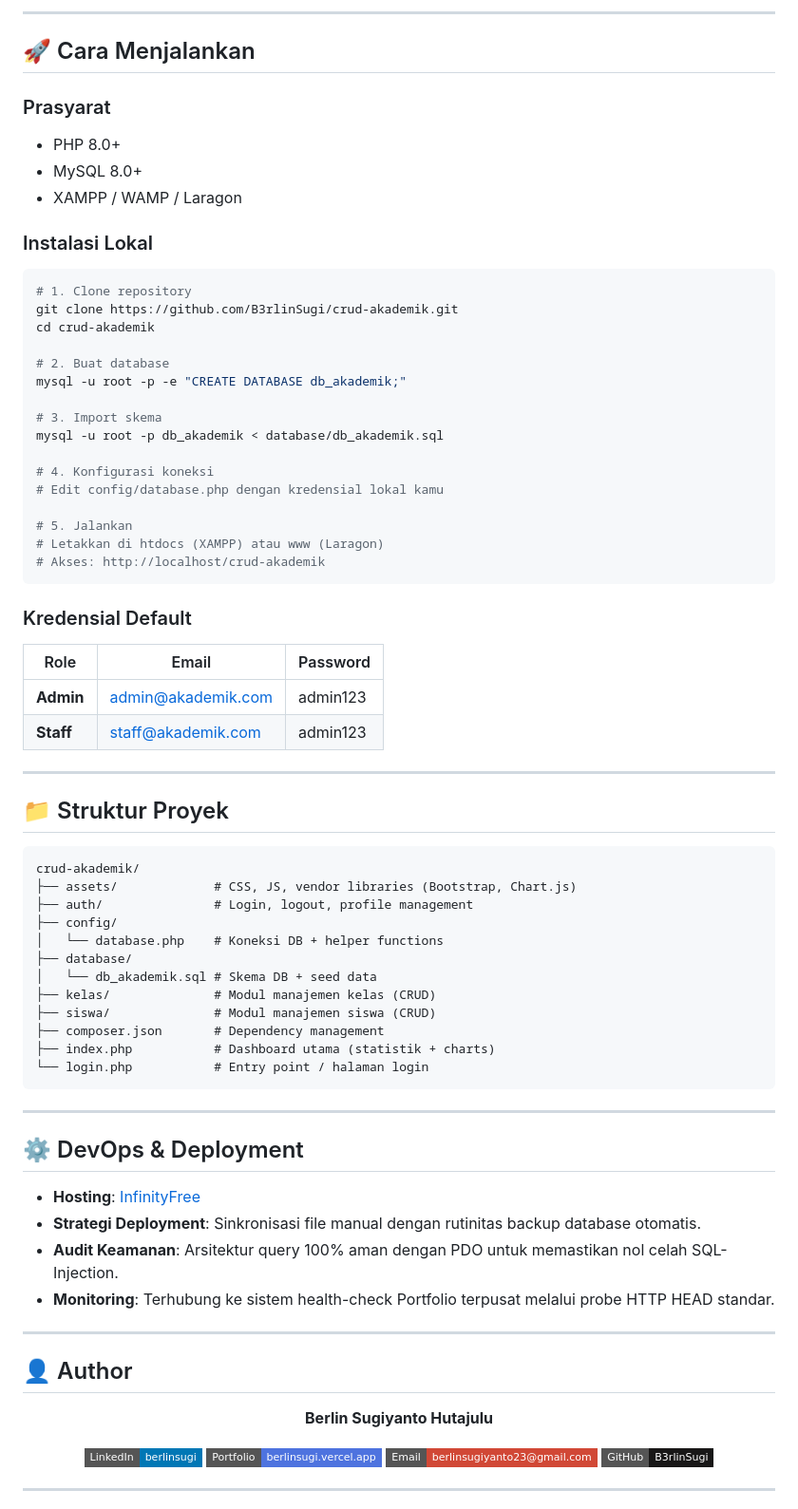
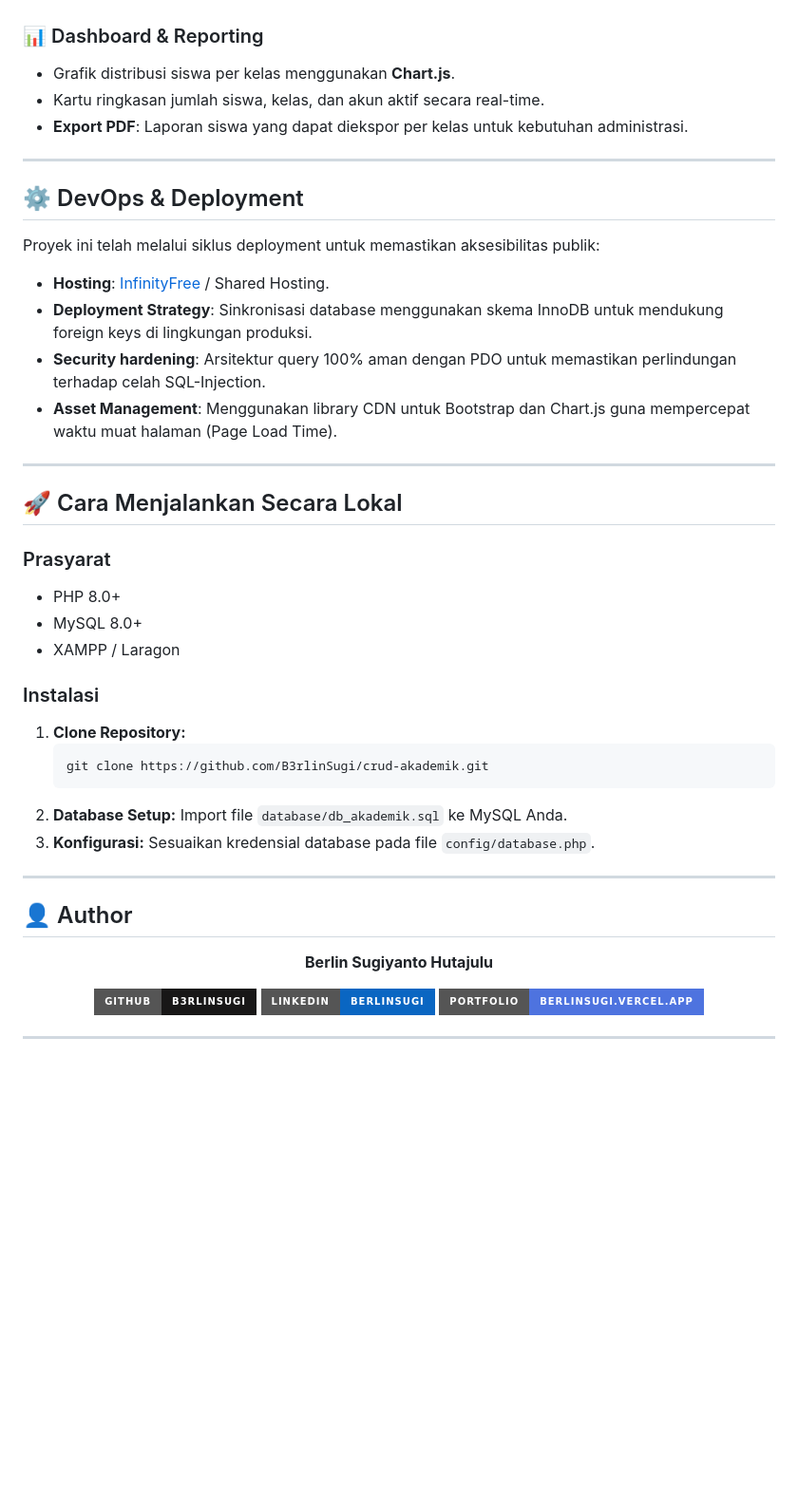
Before and after one commit to B3rlinSugi/crud-akademik, a Markdown page: README.md, the part around one of its changes. Shown at 95% size. Rendered like a GitHub page; badges without logos; blank space fills up the shorter version.

Commit message:
docs: standardize project documentation

````diff
--- a/README.md
+++ b/README.md
@@ -143,67 +44,37 @@ kelas (1) ──────< siswa (N)
----
-
-## 🚀 Cara Menjalankan
-
-### Prasyarat
-- PHP 8.0+
-- MySQL 8.0+
-- XAMPP / WAMP / Laragon
-
-### Instalasi Lokal
-
-```bash
-# 1. Clone repository
-git clone https://github.com/B3rlinSugi/crud-akademik.git
-cd crud-akademik
-
-# 2. Buat database
-mysql -u root -p -e "CREATE DATABASE db_akademik;"
-
-# 3. Import skema
-mysql -u root -p db_akademik < database/db_akademik.sql
-
-# 4. Konfigurasi koneksi
-# Edit config/database.php dengan kredensial lokal kamu
-
-# 5. Jalankan
-# Letakkan di htdocs (XAMPP) atau www (Laragon)
-# Akses: http://localhost/crud-akademik
-```
-
-### Kredensial Default
-
-| Role | Email | Password |
-|---|---|---|
-| **Admin** | admin@akademik.com | admin123 |
-| **Staff** | staff@akademik.com | admin123 |
-
----
-
-## 📁 Struktur Proyek
-
-```
-crud-akademik/
-├── assets/             # CSS, JS, vendor libraries (Bootstrap, Chart.js)
-├── auth/               # Login, logout, profile management
-├── config/
-│   └── database.php    # Koneksi DB + helper functions
-├── database/
-│   └── db_akademik.sql # Skema DB + seed data
-├── kelas/              # Modul manajemen kelas (CRUD)
-├── siswa/              # Modul manajemen siswa (CRUD)
-├── composer.json       # Dependency management
-├── index.php           # Dashboard utama (statistik + charts)
-└── login.php           # Entry point / halaman login
-```
+### 📊 Dashboard & Reporting
+- Grafik distribusi siswa per kelas menggunakan **Chart.js**.
+- Kartu ringkasan jumlah siswa, kelas, dan akun aktif secara real-time.
+- **Export PDF**: Laporan siswa yang dapat diekspor per kelas untuk kebutuhan administrasi.
 
 ---
 
 ## ⚙️ DevOps & Deployment
 
-- **Hosting**: [InfinityFree](https://infinityfree.net)
-- **Strategi Deployment**: Sinkronisasi file manual dengan rutinitas backup database otomatis.
-- **Audit Keamanan**: Arsitektur query 100% aman dengan PDO untuk memastikan nol celah SQL-Injection.
-- **Monitoring**: Terhubung ke sistem health-check Portfolio terpusat melalui probe HTTP HEAD standar.
+Proyek ini telah melalui siklus deployment untuk memastikan aksesibilitas publik:
+
+- **Hosting**: [InfinityFree](https://infinityfree.net) / Shared Hosting.
+- **Deployment Strategy**: Sinkronisasi database menggunakan skema InnoDB untuk mendukung foreign keys di lingkungan produksi.
+- **Security hardening**: Arsitektur query 100% aman dengan PDO untuk memastikan perlindungan terhadap celah SQL-Injection.
+- **Asset Management**: Menggunakan library CDN untuk Bootstrap dan Chart.js guna mempercepat waktu muat halaman (Page Load Time).
+
+---
+
+## 🚀 Cara Menjalankan Secara Lokal
+
+### Prasyarat
+- PHP 8.0+
+- MySQL 8.0+
+- XAMPP / Laragon
+
+### Instalasi
+1. **Clone Repository:**
+   ```bash
+   git clone https://github.com/B3rlinSugi/crud-akademik.git
+   ```
+2. **Database Setup:**
+   Import file `database/db_akademik.sql` ke MySQL Anda.
+3. **Konfigurasi:**
+   Sesuaikan kredensial database pada file `config/database.php`.
 
 ---
 
@@ -213,10 +84,9 @@ crud-akademik/
 
 **Berlin Sugiyanto Hutajulu**
 
-[![LinkedIn](https://img.shields.io/badge/LinkedIn-berlinsugi-0077B5?style=flat-square&logo=linkedin)](https://linkedin.com/in/berlinsugi)
-[![Portfolio](https://img.shields.io/badge/Portfolio-berlinsugi.vercel.app-4e73df?style=flat-square&logo=vercel)](https://berlinsugi.vercel.app)
-[![Email](https://img.shields.io/badge/Email-berlinsugiyanto23%40gmail.com-D14836?style=flat-square&logo=gmail)](mailto:berlinsugiyanto23@gmail.com)
-[![GitHub](https://img.shields.io/badge/GitHub-B3rlinSugi-181717?style=flat-square&logo=github)](https://github.com/B3rlinSugi)
+[![GitHub](https://img.shields.io/badge/GitHub-B3rlinSugi-181717?style=for-the-badge&logo=github&logoColor=white)](https://github.com/B3rlinSugi)
+[![LinkedIn](https://img.shields.io/badge/LinkedIn-berlinsugi-0A66C2?style=for-the-badge&logo=linkedin&logoColor=white)](https://linkedin.com/in/berlinsugi)
+[![Portfolio](https://img.shields.io/badge/Portfolio-berlinsugi.vercel.app-4e73df?style=for-the-badge&logo=vercel&logoColor=white)](https://berlinsugi.vercel.app)
 
 ---
 
````
Also changed, not shown: other parts of README.md (+11 -114 lines).
